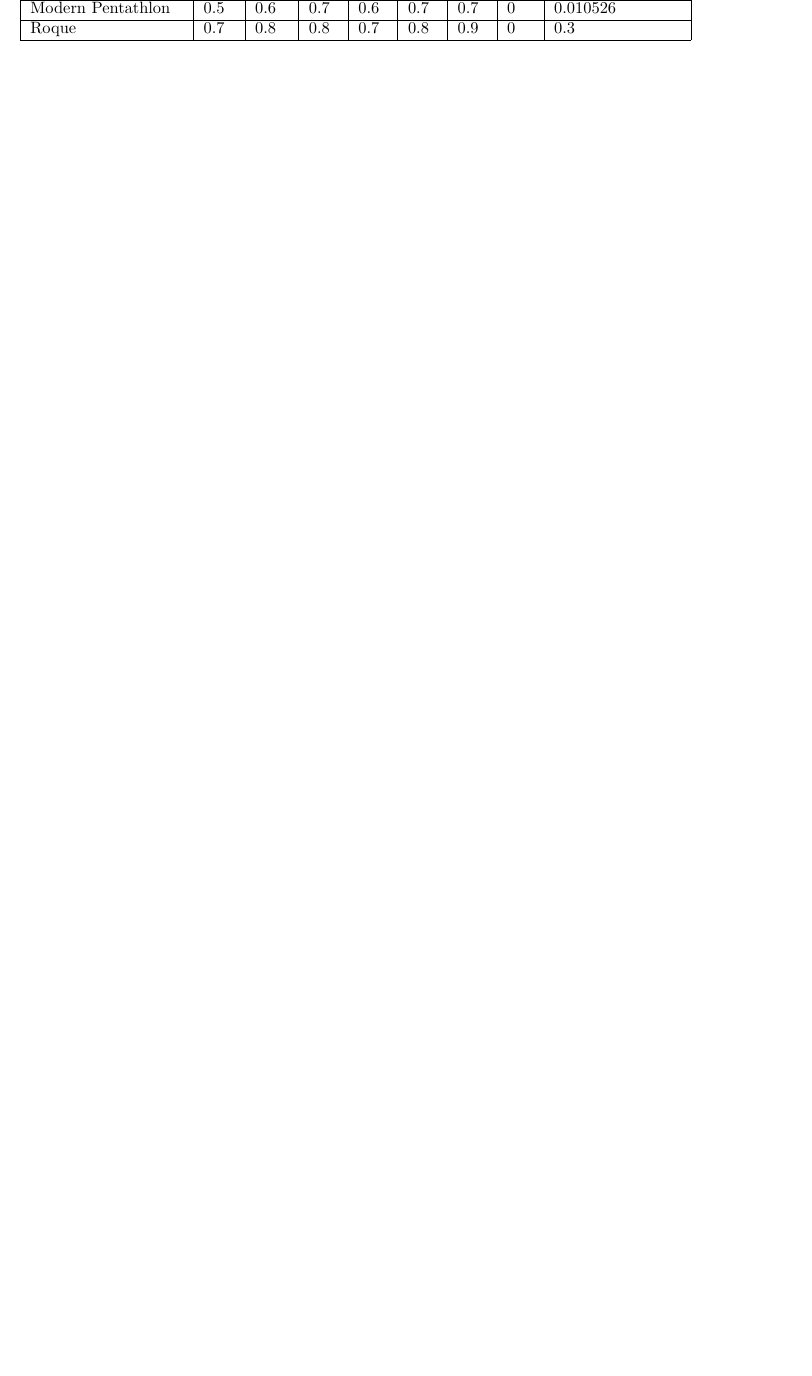
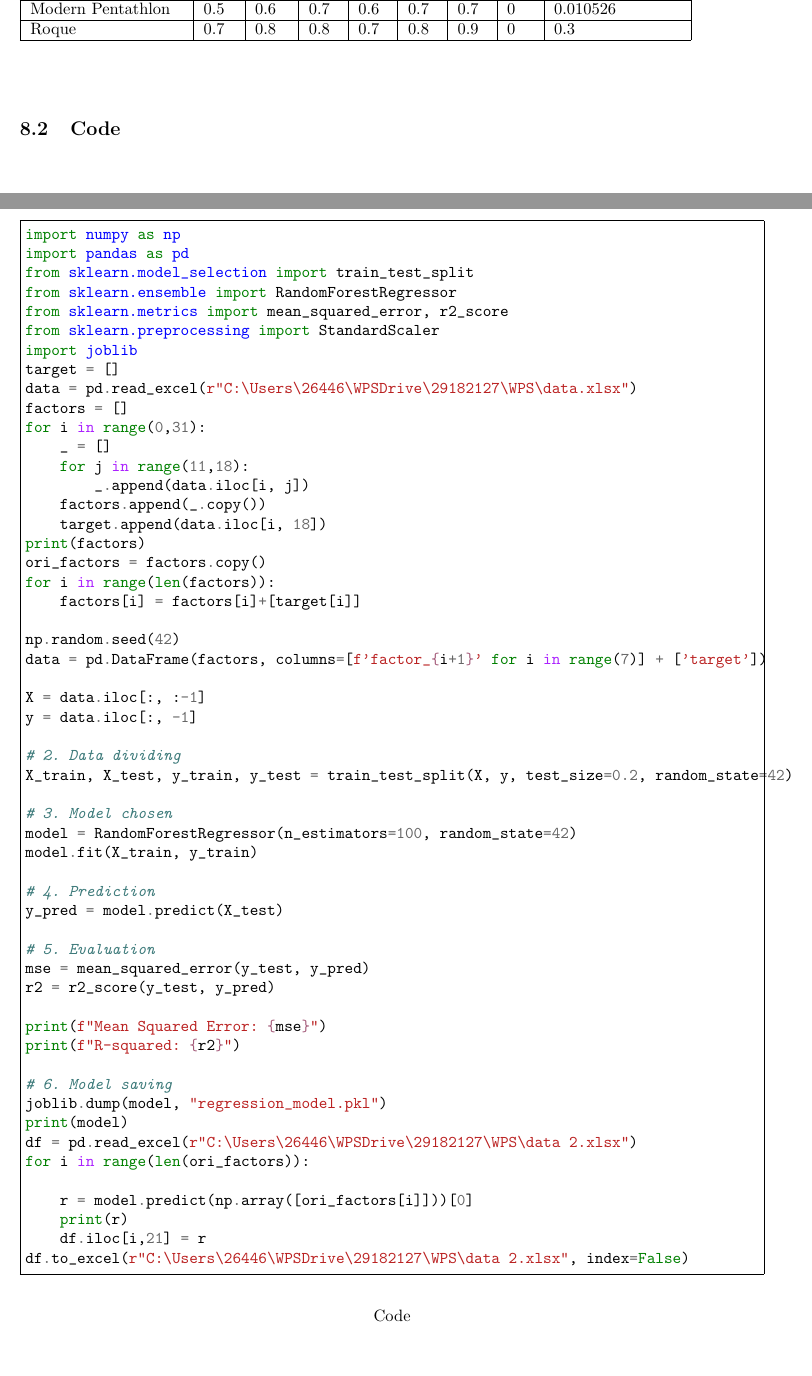
Before and after one commit to infstellar/MCM, a LaTeX paper (essay.tex): part of page 7 of 7 before the commit and two parts of pages 7 and 8 of 8 after it, the two joined at a grey line, cut so that both start at the same text, the shorter picture padded with empty space. Compiled offline with pdfLaTeX.

Commit message:
最后一份

```diff
--- a/essay.tex
+++ b/essay.tex
@@ -1,6 +1,7 @@
 \documentclass[a4paper]{article}
 \usepackage[margin=1in]{geometry} % 设置边距，符合Word设定
 %\usepackage{ctex}
+\newcommand{\keywords}[1]{\par\noindent\textbf{Keywords:} #1}
 \usepackage{graphicx} %插入图片的宏包
 \usepackage{float} %设置图片浮动位置的宏包
 \usepackage{subfigure} %插入多图时用子图显示的宏包
@@ -17,14 +18,11 @@
 \usepackage{algorithmic} %for coding display
 
 
-\title{Olympic Project Evaluation Model: Application of Random Forest Regression in Sports Decision Making.}
+\title{\textbf{Olympic Project Evaluation Model: Application of Random Forest Regression in Sports Decision Making.}}
 \author{ Guo Runheng,\ Yang Zicheng,\ Qiu Xinyang}
 \date{\today}
-
 \begin{document}
     \maketitle
-
-
 \begin{abstract}
     % 奥运会项目调整是奥运会持续发展的重要方式，对奥运会项目的调整有利于提升奥运会的社会与时代价值。本文主要采用随机森林回归模型，对未来奥运会项目的增减进行了评估与预测。
     % \par 针对任务1，我们根据IOC标准，通过在网上查找多方面的资料并参考权威数据，对这些运动的受欢迎度和可达性、性别平等性、可持续性、包容性、相关性与创新性、安全与公平竞争性、新建更多项目的可能性共七个维度因素，在0-1之间进行了评分。
@@ -236,4 +249,64 @@ M. = the possibility of creating More events
     Roque                                       & \multicolumn{1}{l|}{0.7}      & \multicolumn{1}{l|}{0.8}      & \multicolumn{1}{l|}{0.8}  & \multicolumn{1}{l|}{0.7}  & \multicolumn{1}{l|}{0.8}  & \multicolumn{1}{l|}{0.9}      & 0                       & 0.3                                                    &  &  \\ \cline{1-9}
     \end{tabular}
     \end{table*}
+    \\[30em]
+    \subsection{Code}
+\begin{listing}[h]\caption{Code}
+    \begin{minted}[frame=single, linenos=false]{python3}
+import numpy as np
+import pandas as pd
+from sklearn.model_selection import train_test_split
+from sklearn.ensemble import RandomForestRegressor
+from sklearn.metrics import mean_squared_error, r2_score
+from sklearn.preprocessing import StandardScaler
+import joblib
+target = []
+data = pd.read_excel(r"C:\Users\26446\WPSDrive\29182127\WPS\data.xlsx")
+factors = []
+for i in range(0,31):
+    _ = []
+    for j in range(11,18):
+        _.append(data.iloc[i, j])
+    factors.append(_.copy())
+    target.append(data.iloc[i, 18])
+print(factors)
+ori_factors = factors.copy()
+for i in range(len(factors)):
+    factors[i] = factors[i]+[target[i]]
+
+np.random.seed(42)
+data = pd.DataFrame(factors, columns=[f'factor_{i+1}' for i in range(7)] + ['target'])
+
+X = data.iloc[:, :-1]
+y = data.iloc[:, -1]
+
+# 2. Data dividing
+X_train, X_test, y_train, y_test = train_test_split(X, y, test_size=0.2, random_state=42)
+
+# 3. Model chosen
+model = RandomForestRegressor(n_estimators=100, random_state=42)
+model.fit(X_train, y_train)
+
+# 4. Prediction
+y_pred = model.predict(X_test)
+
+# 5. Evaluation
+mse = mean_squared_error(y_test, y_pred)
+r2 = r2_score(y_test, y_pred)
+
+print(f"Mean Squared Error: {mse}")
+print(f"R-squared: {r2}")
+
+# 6. Model saving
+joblib.dump(model, "regression_model.pkl")
+print(model)
+df = pd.read_excel(r"C:\Users\26446\WPSDrive\29182127\WPS\data 2.xlsx")
+for i in range(len(ori_factors)):
+
+    r = model.predict(np.array([ori_factors[i]]))[0]
+    print(r)
+    df.iloc[i,21] = r
+df.to_excel(r"C:\Users\26446\WPSDrive\29182127\WPS\data 2.xlsx", index=False)
+    \end{minted}
+\end{listing}
 \end{document}
```
Also changed, not shown: essay.tex (21 more changed lines), 1 other file.
